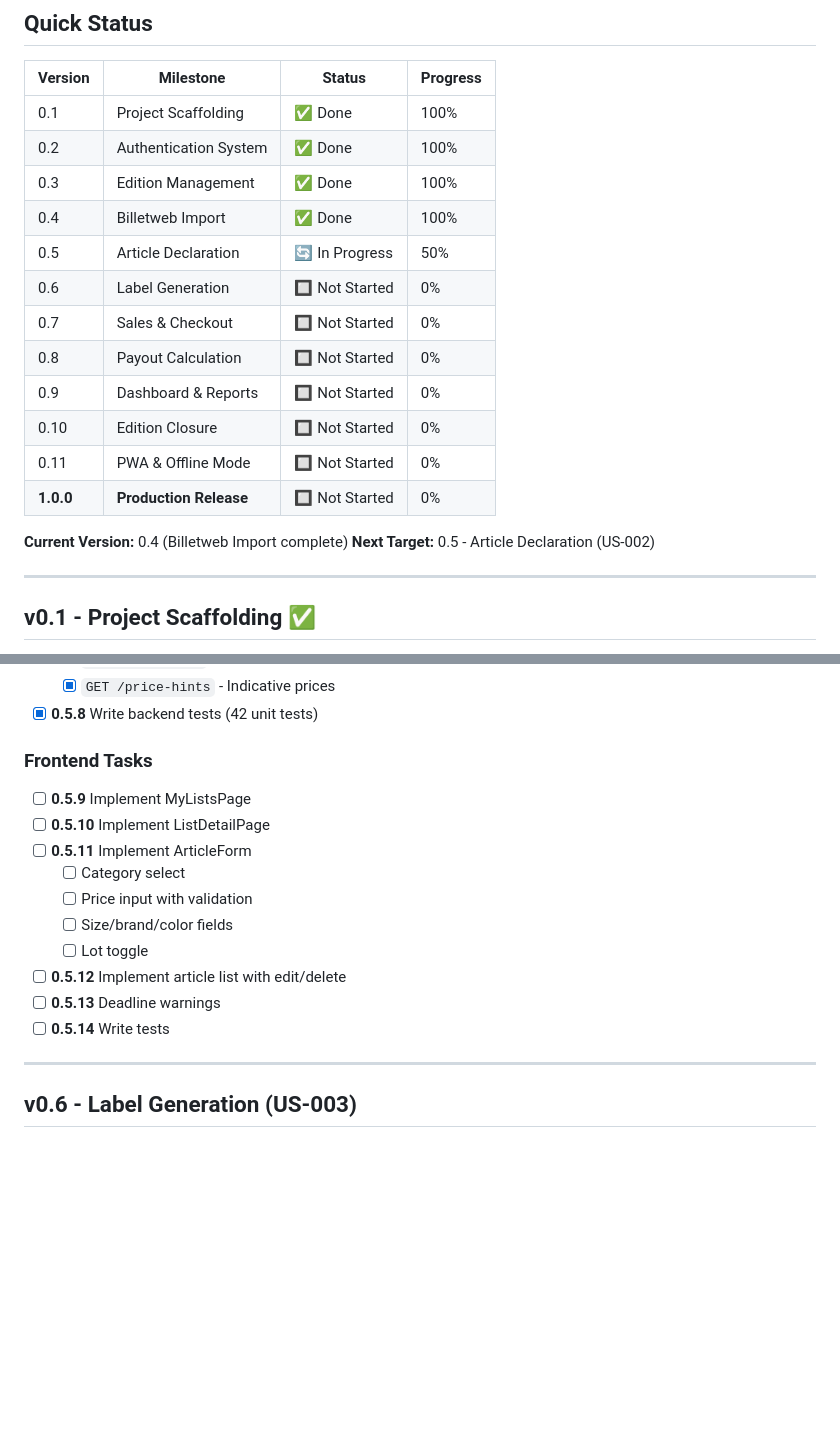
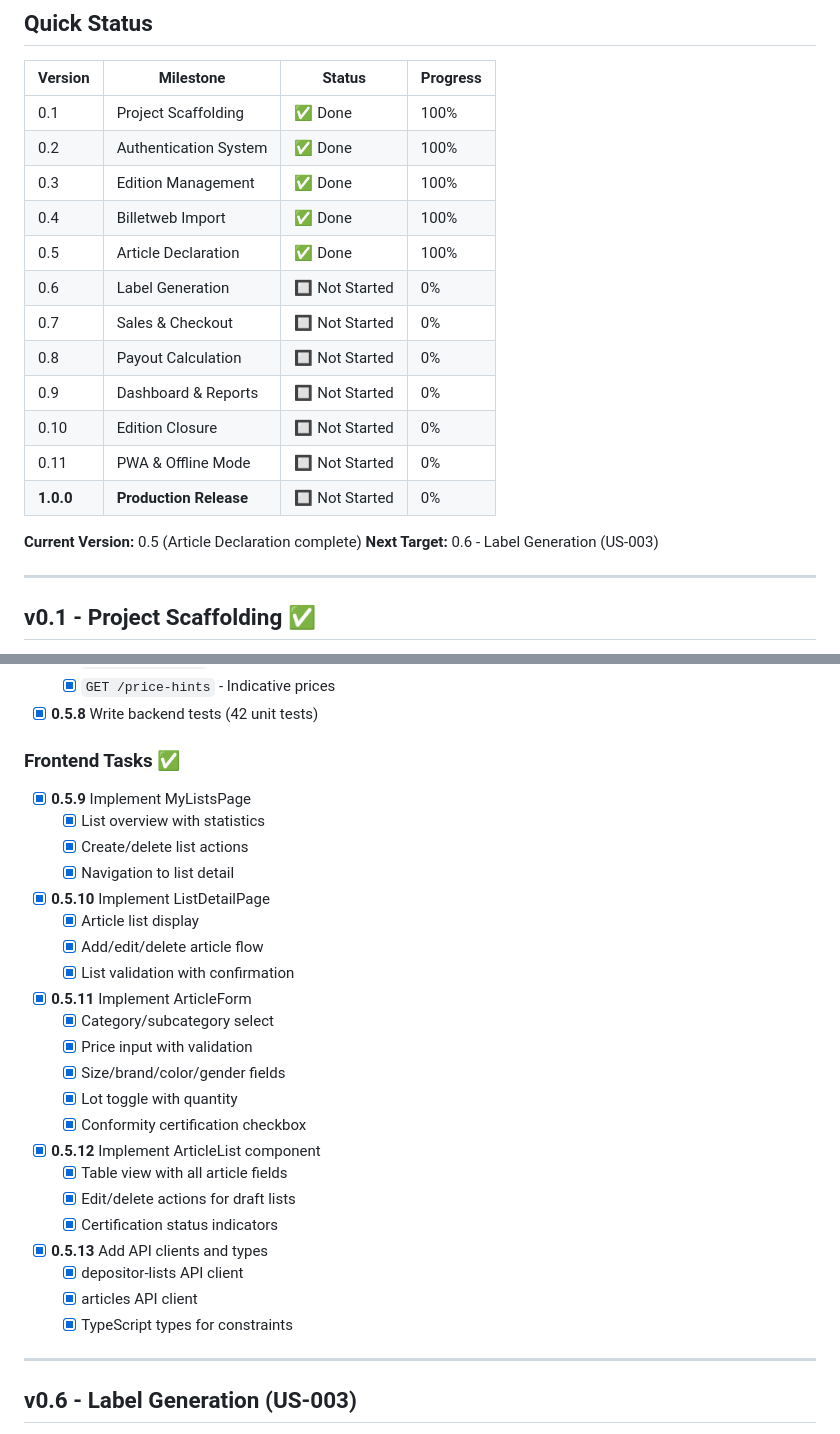
Before and after one commit to ALPE-Plaisance-du-Touch/Gestionnaire-de-Bourse-ALPE, a Markdown page: DEVELOPMENT.md, 2 parts joined by grey strips. Rendered like a GitHub page; blank space fills up the shorter version.

Commit message:
docs(US-002): mark v0.5 Article Declaration as complete
Frontend implementation done:
- MyListsPage: list overview with stats, create/delete
- ListDetailPage: article management, validation flow
- ArticleForm: category, price, lot, conformity
- ArticleList: table view with edit/delete
- API clients for depositor lists and articles

🤖 Generated with [Claude Code](https://claude.com/claude-code)

Co-Authored-By: Claude Opus 4.5 <noreply@anthropic.com>

```diff
--- a/DEVELOPMENT.md
+++ b/DEVELOPMENT.md
@@ -18,7 +18,7 @@ Each functional milestone increments the minor version (0.1 → 0.2 → ... →
 | 0.2 | Authentication System | ✅ Done | 100% |
 | 0.3 | Edition Management | ✅ Done | 100% |
 | 0.4 | Billetweb Import | ✅ Done | 100% |
-| 0.5 | Article Declaration | 🔄 In Progress | 50% |
+| 0.5 | Article Declaration | ✅ Done | 100% |
 | 0.6 | Label Generation | 🔲 Not Started | 0% |
 | 0.7 | Sales & Checkout | 🔲 Not Started | 0% |
 | 0.8 | Payout Calculation | 🔲 Not Started | 0% |
@@ -27,8 +27,8 @@ Each functional milestone increments the minor version (0.1 → 0.2 → ... →
 | 0.11 | PWA & Offline Mode | 🔲 Not Started | 0% |
 | **1.0.0** | **Production Release** | 🔲 Not Started | 0% |
 
-**Current Version:** 0.4 (Billetweb Import complete)
-**Next Target:** 0.5 - Article Declaration (US-002)
+**Current Version:** 0.5 (Article Declaration complete)
+**Next Target:** 0.6 - Label Generation (US-003)
 
 ---
 
@@ -220,17 +220,29 @@ Each functional milestone increments the minor version (0.1 → 0.2 → ... →
   - [x] `GET /price-hints` - Indicative prices
 - [x] **0.5.8** Write backend tests (42 unit tests)
 
-### Frontend Tasks
-- [ ] **0.5.9** Implement MyListsPage
-- [ ] **0.5.10** Implement ListDetailPage
-- [ ] **0.5.11** Implement ArticleForm
-  - [ ] Category select
-  - [ ] Price input with validation
-  - [ ] Size/brand/color fields
-  - [ ] Lot toggle
-- [ ] **0.5.12** Implement article list with edit/delete
-- [ ] **0.5.13** Deadline warnings
-- [ ] **0.5.14** Write tests
+### Frontend Tasks ✅
+- [x] **0.5.9** Implement MyListsPage
+  - [x] List overview with statistics
+  - [x] Create/delete list actions
+  - [x] Navigation to list detail
+- [x] **0.5.10** Implement ListDetailPage
+  - [x] Article list display
+  - [x] Add/edit/delete article flow
+  - [x] List validation with confirmation
+- [x] **0.5.11** Implement ArticleForm
+  - [x] Category/subcategory select
+  - [x] Price input with validation
+  - [x] Size/brand/color/gender fields
+  - [x] Lot toggle with quantity
+  - [x] Conformity certification checkbox
+- [x] **0.5.12** Implement ArticleList component
+  - [x] Table view with all article fields
+  - [x] Edit/delete actions for draft lists
+  - [x] Certification status indicators
+- [x] **0.5.13** Add API clients and types
+  - [x] depositor-lists API client
+  - [x] articles API client
+  - [x] TypeScript types for constraints
 
 ---
 
```
